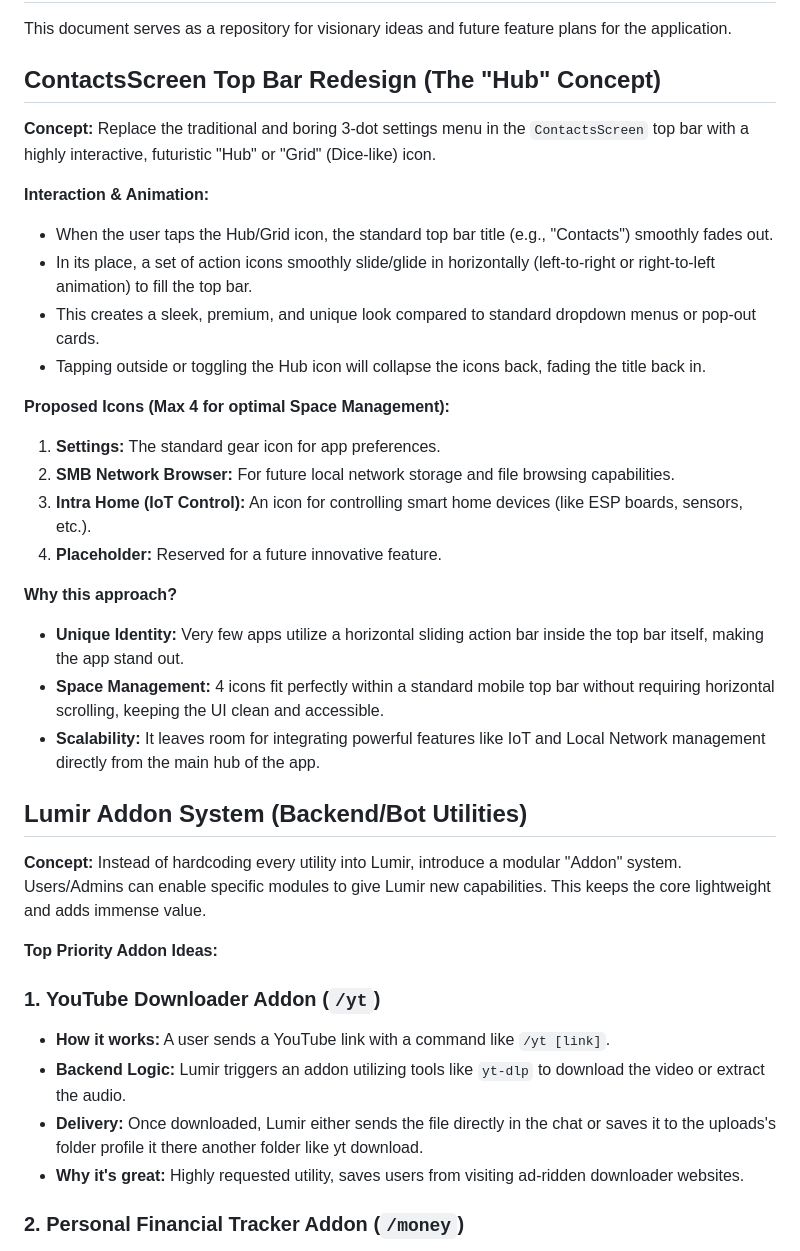
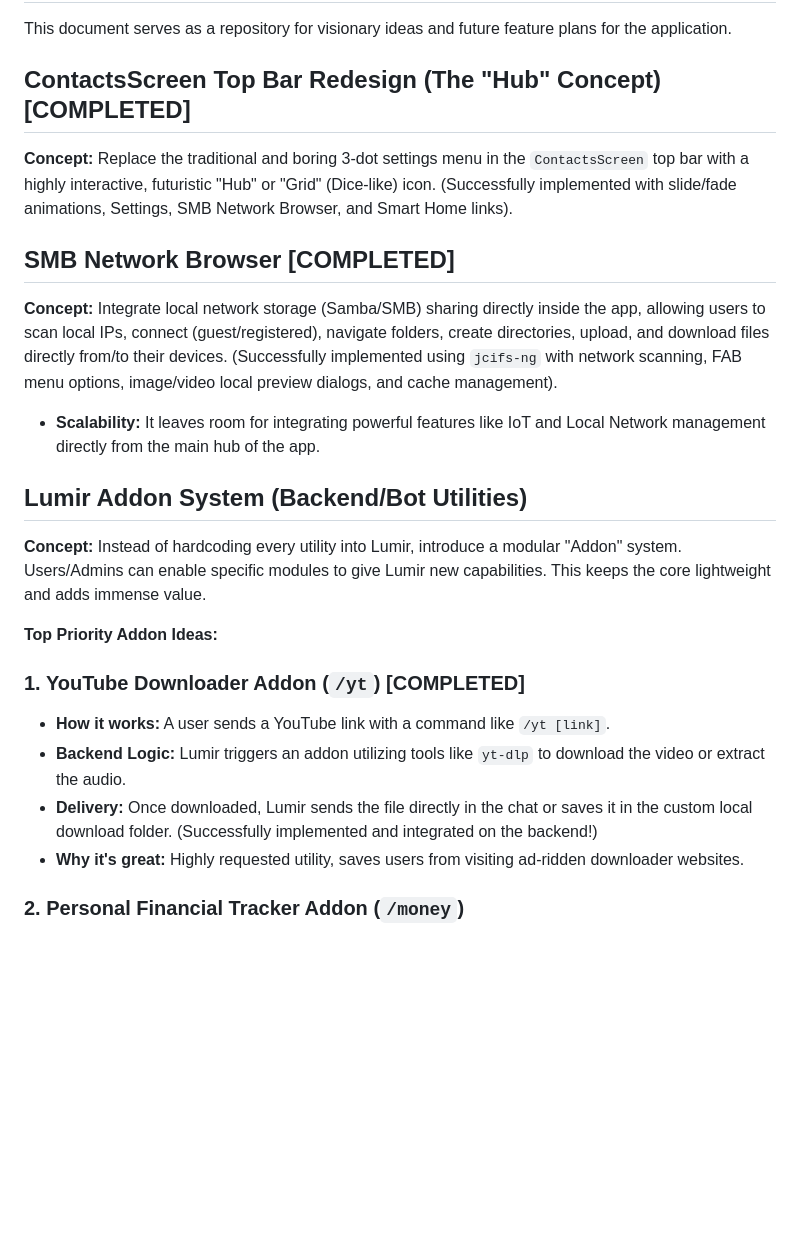
Before and after one commit to DivyanshuChipa/IntraChat-Android-FastAPI, a Markdown page: FUTURE_BLUEPRINTS.md, the part around the change. GitHub-like rendering; blank space fills up the shorter version.

Commit message:
docs: mark ContactsScreen hub, SMB browser, and YouTube downloader as completed in future blueprints

```diff
--- a/FUTURE_BLUEPRINTS.md
+++ b/FUTURE_BLUEPRINTS.md
@@ -2,26 +2,15 @@
 
 This document serves as a repository for visionary ideas and future feature plans for the application.
 
-## ContactsScreen Top Bar Redesign (The "Hub" Concept)
+## ContactsScreen Top Bar Redesign (The "Hub" Concept) [COMPLETED]
 
 **Concept:**
-Replace the traditional and boring 3-dot settings menu in the `ContactsScreen` top bar with a highly interactive, futuristic "Hub" or "Grid" (Dice-like) icon.
+Replace the traditional and boring 3-dot settings menu in the `ContactsScreen` top bar with a highly interactive, futuristic "Hub" or "Grid" (Dice-like) icon. (Successfully implemented with slide/fade animations, Settings, SMB Network Browser, and Smart Home links).
 
-**Interaction & Animation:**
-- When the user taps the Hub/Grid icon, the standard top bar title (e.g., "Contacts") smoothly fades out.
-- In its place, a set of action icons smoothly slide/glide in horizontally (left-to-right or right-to-left animation) to fill the top bar.
-- This creates a sleek, premium, and unique look compared to standard dropdown menus or pop-out cards.
-- Tapping outside or toggling the Hub icon will collapse the icons back, fading the title back in.
+## SMB Network Browser [COMPLETED]
 
-**Proposed Icons (Max 4 for optimal Space Management):**
-1. **Settings:** The standard gear icon for app preferences.
-2. **SMB Network Browser:** For future local network storage and file browsing capabilities.
-3. **Intra Home (IoT Control):** An icon for controlling smart home devices (like ESP boards, sensors, etc.).
-4. **Placeholder:** Reserved for a future innovative feature.
-
-**Why this approach?**
-- **Unique Identity:** Very few apps utilize a horizontal sliding action bar inside the top bar itself, making the app stand out.
-- **Space Management:** 4 icons fit perfectly within a standard mobile top bar without requiring horizontal scrolling, keeping the UI clean and accessible.
+**Concept:**
+Integrate local network storage (Samba/SMB) sharing directly inside the app, allowing users to scan local IPs, connect (guest/registered), navigate folders, create directories, upload, and download files directly from/to their devices. (Successfully implemented using `jcifs-ng` with network scanning, FAB menu options, image/video local preview dialogs, and cache management).
 - **Scalability:** It leaves room for integrating powerful features like IoT and Local Network management directly from the main hub of the app.
 
 ## Lumir Addon System (Backend/Bot Utilities)
@@ -31,10 +20,10 @@ Instead of hardcoding every utility into Lumir, introduce a modular "Addon" syst
 
 **Top Priority Addon Ideas:**
 
-### 1. YouTube Downloader Addon (`/yt`)
+### 1. YouTube Downloader Addon (`/yt`) [COMPLETED]
 - **How it works:** A user sends a YouTube link with a command like `/yt [link]`.
 - **Backend Logic:** Lumir triggers an addon utilizing tools like `yt-dlp` to download the video or extract the audio.
-- **Delivery:** Once downloaded, Lumir either sends the file directly in the chat or saves it to the uploads's folder profile it there another folder like yt download.
+- **Delivery:** Once downloaded, Lumir sends the file directly in the chat or saves it in the custom local download folder. (Successfully implemented and integrated on the backend!)
 - **Why it's great:** Highly requested utility, saves users from visiting ad-ridden downloader websites.
 
 ### 2. Personal Financial Tracker Addon (`/money`)
```
